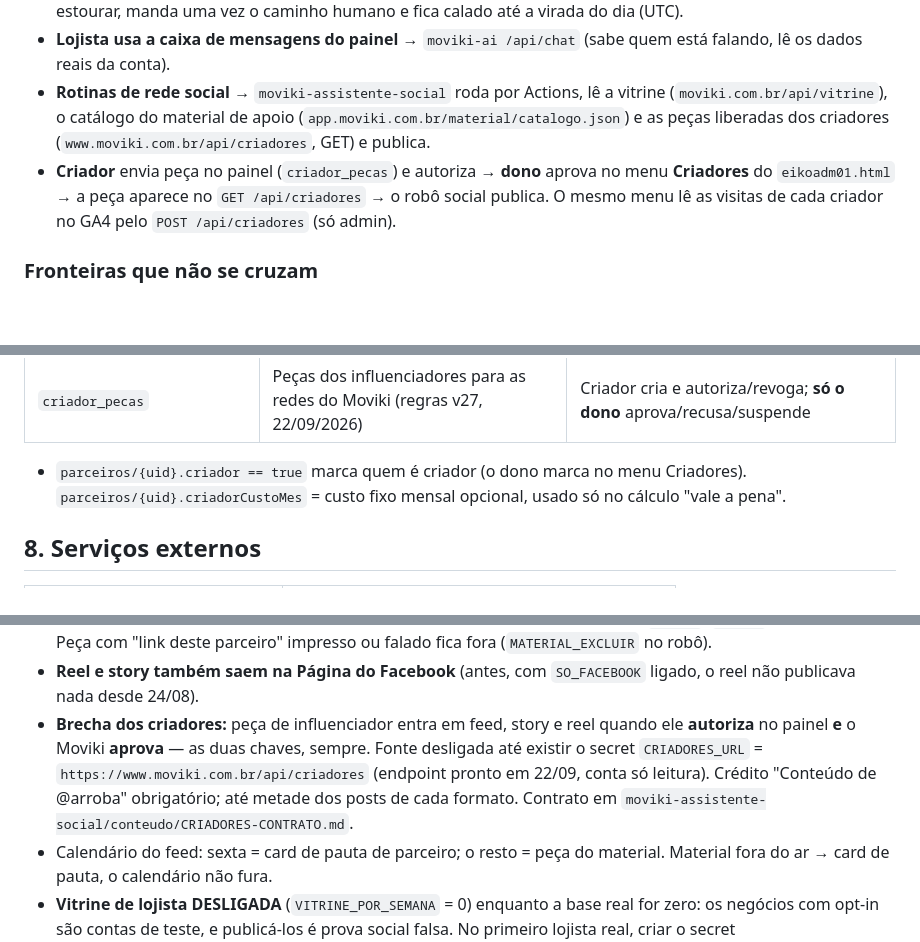
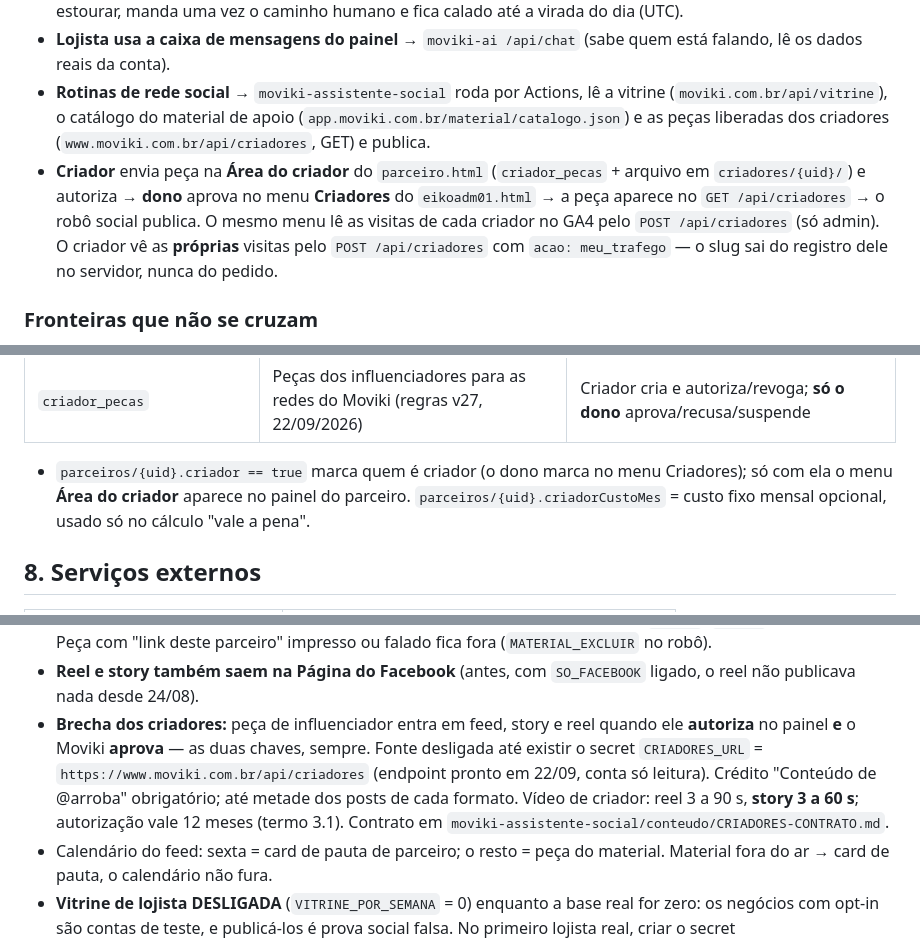
Before and after one commit to eikosistemas-pj/moviki, a Markdown page: CLAUDE.md, 3 parts joined by grey strips. Rendered like a GitHub page; blank space fills up the shorter version.

```diff
--- a/CLAUDE.md
+++ b/CLAUDE.md
@@ -68,7 +68,7 @@ Este arquivo é lido pelo Claude Code no início de toda sessão. Ele vale para
 - **Cliente manda mensagem no WhatsApp** → `moviki-ai /api/atendimento` (não sabe quem está falando, só conhece o catálogo). **Teto de 30 mensagens por telefone por dia** (`ATENDIMENTO_LIMITE_DIA` no Vercel). Ao estourar, manda uma vez o caminho humano e fica calado até a virada do dia (UTC).
 - **Lojista usa a caixa de mensagens do painel** → `moviki-ai /api/chat` (sabe quem está falando, lê os dados reais da conta).
 - **Rotinas de rede social** → `moviki-assistente-social` roda por Actions, lê a vitrine (`moviki.com.br/api/vitrine`), o catálogo do material de apoio (`app.moviki.com.br/material/catalogo.json`) e as peças liberadas dos criadores (`www.moviki.com.br/api/criadores`, GET) e publica.
-- **Criador** envia peça no painel (`criador_pecas`) e autoriza → **dono** aprova no menu **Criadores** do `eikoadm01.html` → a peça aparece no `GET /api/criadores` → o robô social publica. O mesmo menu lê as visitas de cada criador no GA4 pelo `POST /api/criadores` (só admin).
+- **Criador** envia peça na **Área do criador** do `parceiro.html` (`criador_pecas` + arquivo em `criadores/{uid}/`) e autoriza → **dono** aprova no menu **Criadores** do `eikoadm01.html` → a peça aparece no `GET /api/criadores` → o robô social publica. O mesmo menu lê as visitas de cada criador no GA4 pelo `POST /api/criadores` (só admin). O criador vê as **próprias** visitas pelo `POST /api/criadores` com `acao: meu_trafego` — o slug sai do registro dele no servidor, nunca do pedido.
 
 ### Fronteiras que não se cruzam
 
@@ -114,7 +114,7 @@ As **regras do Firestore e do Storage** ficam versionadas em `moviki-app/firebas
 | `moderacao`, `liveTermos` | Moderação e aceite de termos da live | Admin SDK |
 | `criador_pecas` | Peças dos influenciadores para as redes do Moviki (regras v27, 22/09/2026) | Criador cria e autoriza/revoga; **só o dono** aprova/recusa/suspende |
 
-- `parceiros/{uid}.criador == true` marca quem é criador (o dono marca no menu Criadores). `parceiros/{uid}.criadorCustoMes` = custo fixo mensal opcional, usado só no cálculo "vale a pena".
+- `parceiros/{uid}.criador == true` marca quem é criador (o dono marca no menu Criadores); só com ela o menu **Área do criador** aparece no painel do parceiro. `parceiros/{uid}.criadorCustoMes` = custo fixo mensal opcional, usado só no cálculo "vale a pena".
 
 ## 8. Serviços externos
 
@@ -146,7 +146,7 @@ Regras da publicação:
 - Instagram é prioridade; Facebook é best-effort e nunca derruba o ciclo.
 - Imagem não é gerada por IA na hora de publicar. **Desde 22/09/2026 feed, story e reel usam o banco do Material de apoio do parceiro**: `tipo: feed` → feed, `tipo: story` → story, `tipo: video` 9:16 de 3 a 90 s → reel. A peça vai ao ar como está, com a legenda convertida para a voz da marca (sai `#publi`, `{link}` vira link da bio). Peça com "link deste parceiro" impresso ou falado fica fora (`MATERIAL_EXCLUIR` no robô).
 - **Reel e story também saem na Página do Facebook** (antes, com `SO_FACEBOOK` ligado, o reel não publicava nada desde 24/08).
-- **Brecha dos criadores:** peça de influenciador entra em feed, story e reel quando ele **autoriza** no painel **e** o Moviki **aprova** — as duas chaves, sempre. Fonte desligada até existir o secret `CRIADORES_URL` = `https://www.moviki.com.br/api/criadores` (endpoint pronto em 22/09, conta só leitura). Crédito "Conteúdo de @arroba" obrigatório; até metade dos posts de cada formato. Contrato em `moviki-assistente-social/conteudo/CRIADORES-CONTRATO.md`.
+- **Brecha dos criadores:** peça de influenciador entra em feed, story e reel quando ele **autoriza** no painel **e** o Moviki **aprova** — as duas chaves, sempre. Fonte desligada até existir o secret `CRIADORES_URL` = `https://www.moviki.com.br/api/criadores` (endpoint pronto em 22/09, conta só leitura). Crédito "Conteúdo de @arroba" obrigatório; até metade dos posts de cada formato. Vídeo de criador: reel 3 a 90 s, **story 3 a 60 s**; autorização vale 12 meses (termo 3.1). Contrato em `moviki-assistente-social/conteudo/CRIADORES-CONTRATO.md`.
 - Calendário do feed: sexta = card de pauta de parceiro; o resto = peça do material. Material fora do ar → card de pauta, o calendário não fura.
 - **Vitrine de lojista DESLIGADA** (`VITRINE_POR_SEMANA` = 0) enquanto a base real for zero: os negócios com opt-in são contas de teste, e publicá-los é prova social falsa. No primeiro lojista real, criar o secret `VITRINE_POR_SEMANA=1` (1 post por semana).
 - Vitrine e card de pauta saem na **moldura padrão Moviki** (marinho, mapa neon, botão verde). A cor do lojista não entra; o banco `assets/fundos` foi aposentado. Conta demo e slug derivado de e-mail nunca entram na vitrine.
```
Also changed, not shown: other parts of CLAUDE.md (+1 -0 lines).
